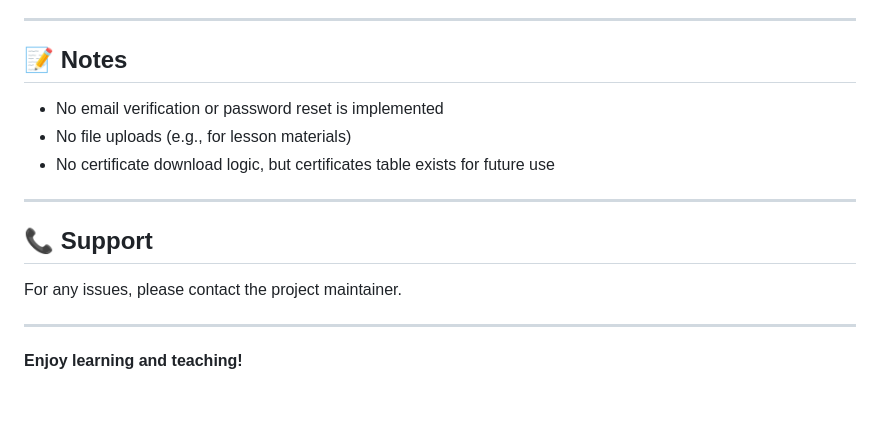
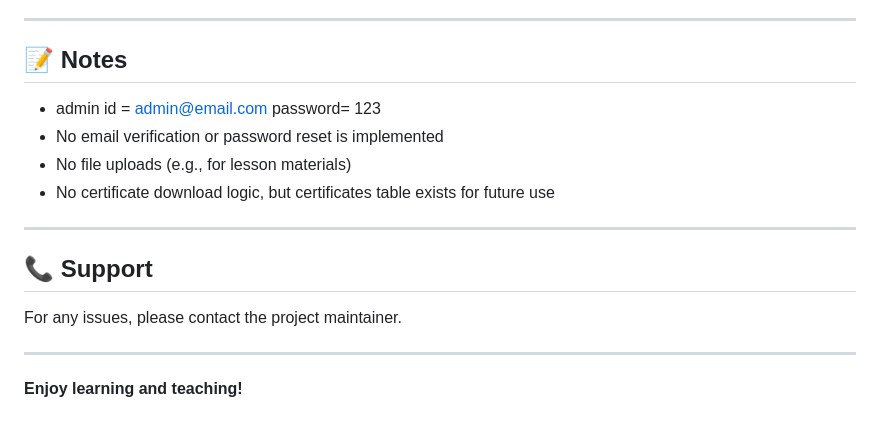
Before and after one commit to RDarshankumar/PHP-task, a Markdown page: README.md, the part around the change. Drawn GitHub-style.

```diff
--- a/README.md
+++ b/README.md
@@ -137,7 +137,7 @@ See [`config/database_schema.sql`](config/database_schema.sql) for full details.
 ---
 
 ## 📝 Notes
-
+- admin id = admin@email.com password= 123
 - No email verification or password reset is implemented
 - No file uploads (e.g., for lesson materials)
 - No certificate download logic, but certificates table exists for future use
@@ -150,4 +150,5 @@ For any issues, please contact the project maintainer.
 
 ---
 
+
 **Enjoy learning and teaching!**
```
